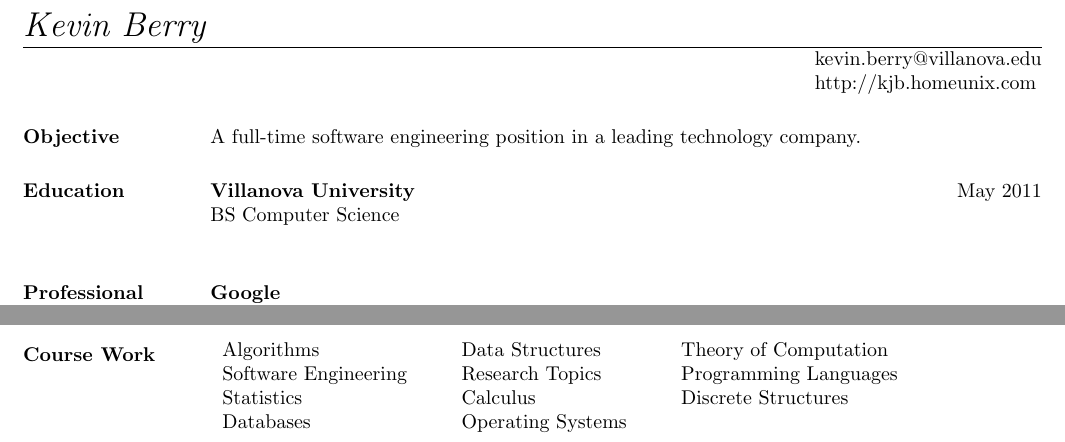
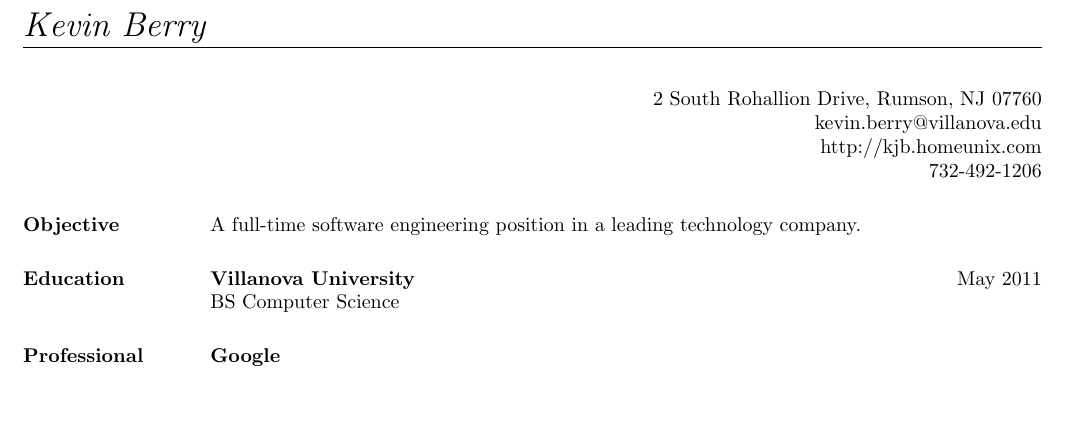
Before and after one commit to kjbbb/resume, a LaTeX CV (kjb_resume.tex): two parts of pages 1 and 2 of 2 before the commit and part of the page after it, the two joined at a grey line, cut so that both start at the same text, the shorter picture padded with empty space. Compiled offline with pdfLaTeX.

Commit message:
Added phone, address, removed coursework.

```diff
--- a/kjb_resume.tex
+++ b/kjb_resume.tex
@@ -49,11 +47,16 @@
 \name{Kevin Berry}
 
 %this is right aligned
-\address{kevin.berry@villanova.edu}
-\address{http://kjb.homeunix.com}
+%\address{kevin.berry@villanova.edu}
+%\address{http://kjb.homeunix.com}
 
 \begin{resume}
-
+\begin{flushright}
+2 South Rohallion Drive, Rumson, NJ 07760 \\
+kevin.berry@villanova.edu \\
+http://kjb.homeunix.com \\
+732-492-1206 \\
+\end{flushright}
 %%
 %% This section of code is inelegant, but I'm too lazy to fix it
 %%
@@ -64,7 +67,7 @@ A full-time software engineering position in a leading technology company.
 
 \textbf{Villanova University} \hfill May 2011 \\
 BS Computer Science
-\newline
+%\newline
 
 %%
 %% the meat of the resume starts now
@@ -197,15 +200,15 @@ Oracle, Unix Utilities, SSH, cURL
 %% Nothing special here, just a normal table
 %%
 
-\section{\textsc{Course Work}}
-  \begin{tabular}{lllll}
+%\section{\textsc{Course Work}}
+%  \begin{tabular}{lllll}
+%
+%  Algorithms             & \ \ & Data Structures     & \ \ & Theory of Computation \\
+%  Software Engineering   & \ \ & Research Topics     & \ \ & Programming Languages \\
+%  Statistics             & \ \ & Calculus            & \ \ & Discrete Structures \\
+%  Databases              & \ \ & Operating Systems   & \ \ &
 
-  Algorithms             & \ \ & Data Structures     & \ \ & Theory of Computation \\
-  Software Engineering   & \ \ & Research Topics     & \ \ & Programming Languages \\
-  Statistics             & \ \ & Calculus            & \ \ & Discrete Structures \\
-  Databases              & \ \ & Operating Systems   & \ \ &
-
-  \end{tabular}
+%  \end{tabular}
 
 \end{resume}
 \end{document}
```
Also changed, not shown: kjb_resume.pdf, kjb_resume.tex (2 more changed lines).
